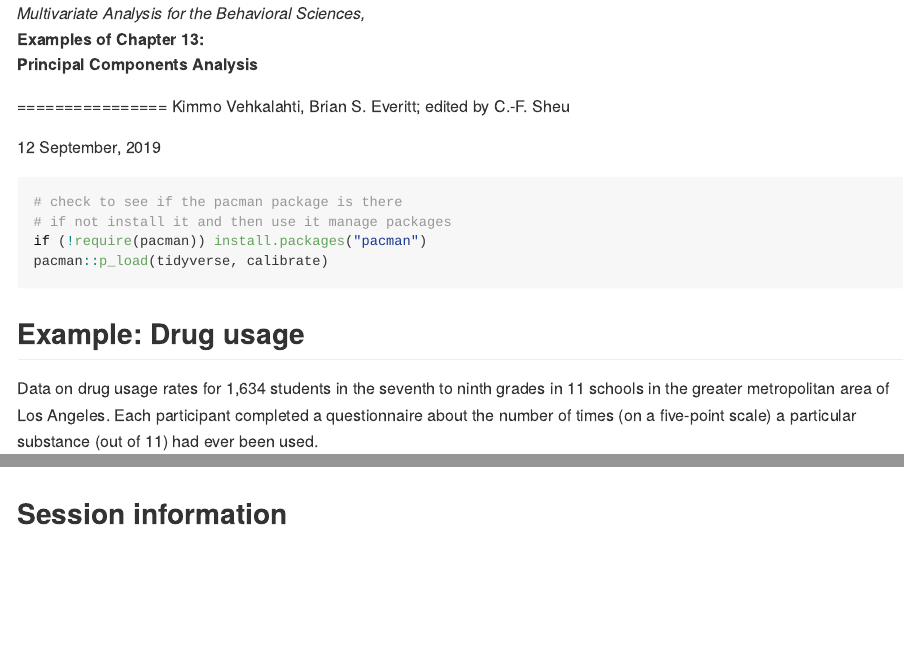
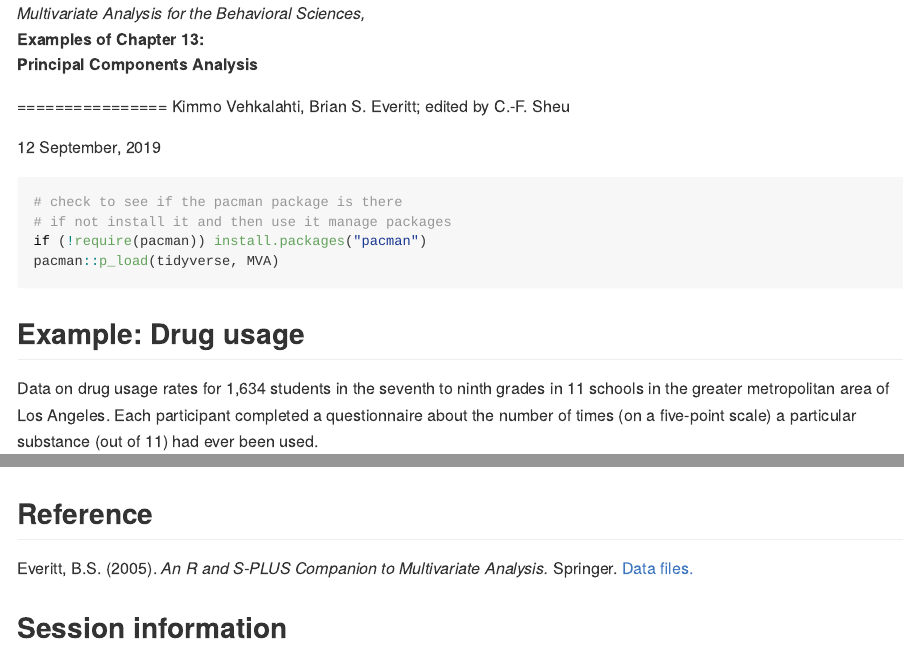
Before and after one commit to ChingFanSheu/mvsa, an R Markdown document (MABS13/Drug_use.Rmd): the page in a window 1100 px wide, from its top, and a second part further down, joined at a grey line. Rendered offline with R 4.5, knitr and Pandoc, with nearby package versions; some code elsewhere in the file could not run offline.

Commit message:
Add files via upload

````diff
--- a/MABS13/Drug_use.Rmd
+++ b/MABS13/Drug_use.Rmd
@@ -28,7 +28,7 @@ knitr::opts_chunk$set(
 # check to see if the pacman package is there
 # if not install it and then use it manage packages
 if (!require(pacman)) install.packages("pacman")
-pacman::p_load(tidyverse, calibrate)
+pacman::p_load(tidyverse, MVA)
 ```
 
 
@@ -77,6 +77,15 @@ legend("topright", legend = "Eigenvalue = 1", bty = "n",
 
 \pagebreak
 
+## Reference
+
+Everitt, B.S. (2005).
+*An R and S-PLUS Companion to Multivariate Analysis.*
+Springer.
+[Data files.](https://www.york.ac.uk/depts/maths/data/everitt/welcome.htm)
+
+\pagebreak
+
 ## Session information
 
 ```{r session_info, include=FALSE}
````
Also changed, not shown: MABS13/Drug_use.md.
